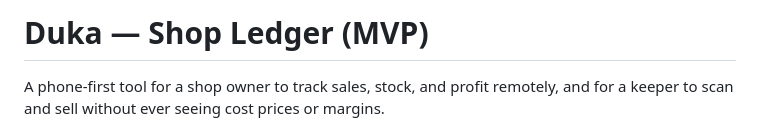
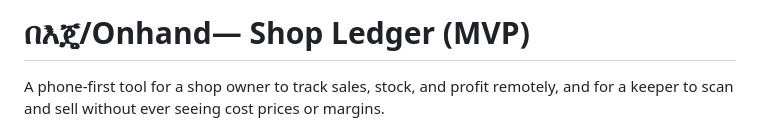
Before and after one commit to fitsum-asegahegn/-Onhand, a Markdown page: README.md, the part around the change. GitHub-like rendering.

```diff
--- a/README.md
+++ b/README.md
@@ -1,4 +1,4 @@
-# Duka — Shop Ledger (MVP)
+# በእጄ/Onhand— Shop Ledger (MVP)
 
 A phone-first tool for a shop owner to track sales, stock, and profit remotely, and for a keeper to scan and sell without ever seeing cost prices or margins.
 
```
